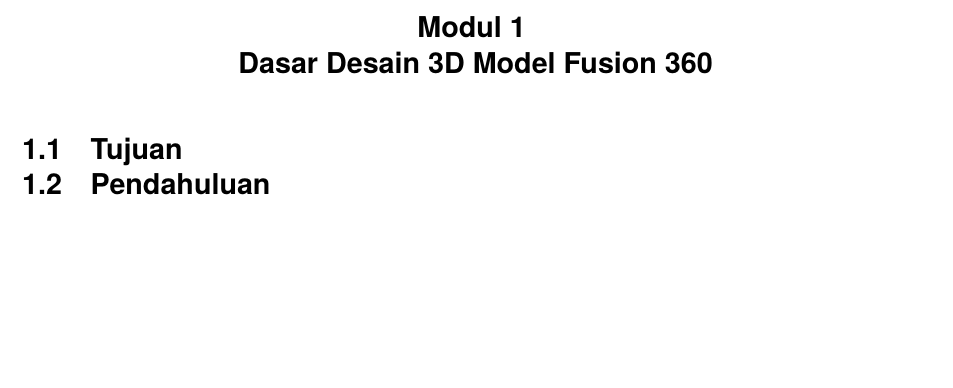
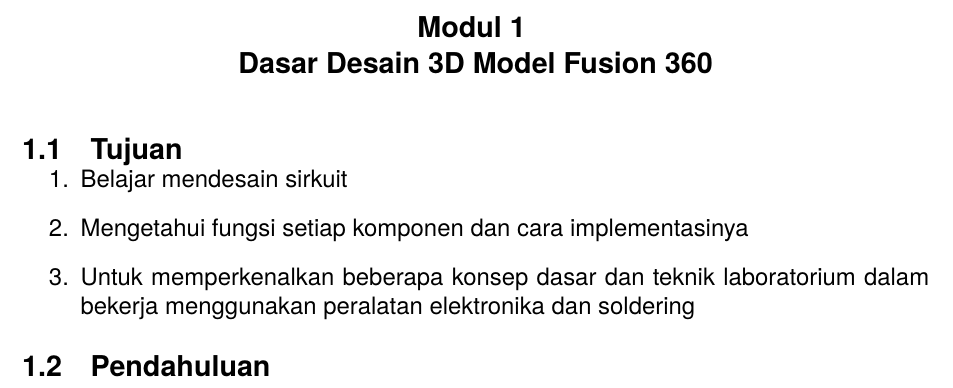
Before and after one commit to b401-robotics/modul-workshop-telematika, a LaTeX document (main_p3.tex, which reads P3/Desain3DModel.tex): part of the page, cut so that both start at the same text, the shorter picture padded with empty space. Compiled offline with pdfLaTeX.

Commit message:
initial-commit

```diff
--- a/P3/Desain3DModel.tex
+++ b/P3/Desain3DModel.tex
@@ -1,5 +1,10 @@
 \chapter{Dasar Desain 3D Model Fusion 360}
 
-\section{Tujuan}
+\section{Tujuan}\begin{enumerate}
+    \item Belajar mendesain sirkuit
+    \item Mengetahui fungsi setiap komponen dan cara implementasinya
+    \item Untuk memperkenalkan beberapa konsep dasar dan teknik laboratorium dalam bekerja menggunakan peralatan elektronika dan soldering
+\end{enumerate}
+
 
 \section{Pendahuluan}
```
